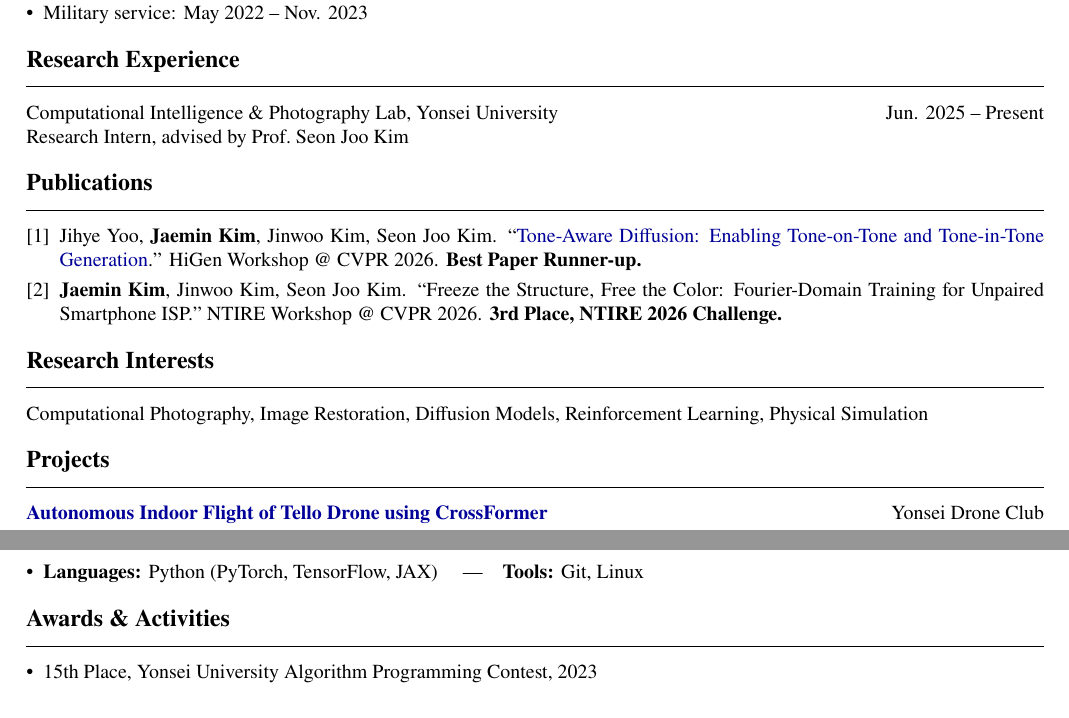
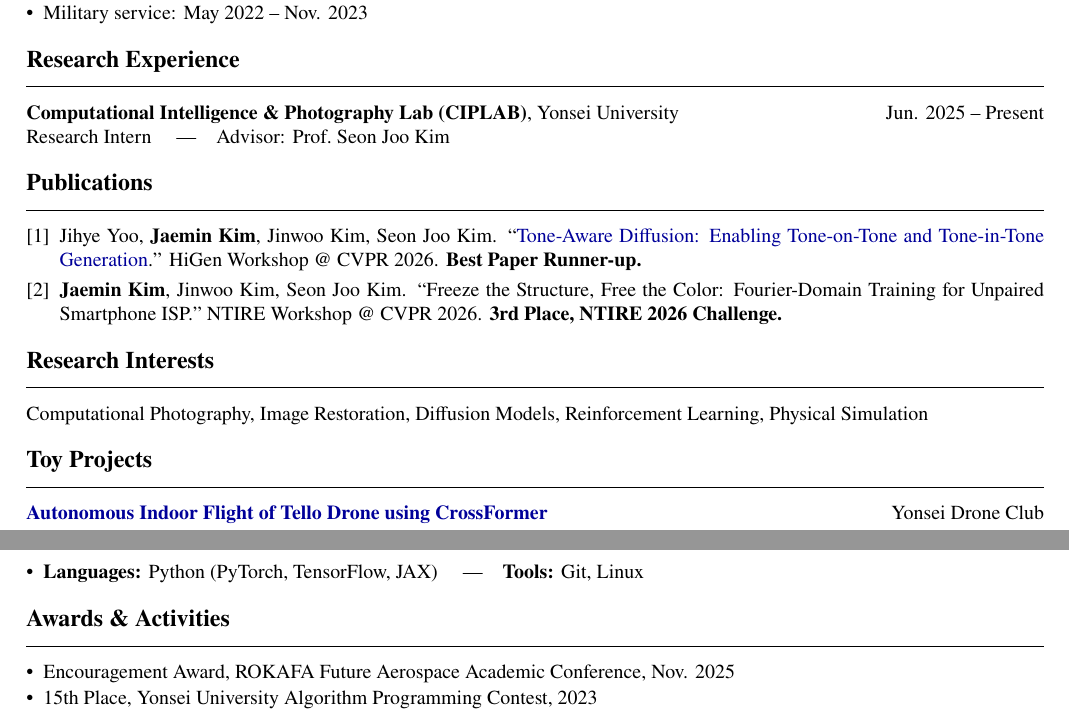
Before and after one commit to abcdvd/abcdvd.github.io, a LaTeX CV (CV/InternCV.tex): two parts of the page, joined at a grey line, cut so that both start at the same text. Compiled offline with pdfLaTeX.

Commit message:
Update CV layout, rename to Toy Projects, add ROKAFA award
Co-Authored-By: Claude Opus 4.6 (1M context) <noreply@anthropic.com>

```diff
--- a/CV/InternCV.tex
+++ b/CV/InternCV.tex
@@ -40,8 +40,8 @@ B.S. in Physics, College of Science
 \end{itemize}
 
 \section*{Research Experience}
-Computational Intelligence \& Photography Lab, Yonsei University \hfill Jun. 2025 -- Present \\
-Research Intern, advised by Prof.\ Seon Joo Kim
+\textbf{Computational Intelligence \& Photography Lab (CIPLAB)}, Yonsei University \hfill Jun. 2025 -- Present \\
+Research Intern \quad|\quad Advisor: Prof.\ Seon Joo Kim
 
 \section*{Publications}
 \begin{enumerate}[label={[\arabic*]}]
@@ -56,7 +56,7 @@ Research Intern, advised by Prof.\ Seon Joo Kim
 \section*{Research Interests}
 Computational Photography, Image Restoration, Diffusion Models, Reinforcement Learning, Physical Simulation
 
-\section*{Projects}
+\section*{Toy Projects}
 \textbf{\href{https://www.youtube.com/watch?v=gmeZ6BD5u0w}{Autonomous Indoor Flight of Tello Drone using CrossFormer}} \hfill Yonsei Drone Club
 \begin{itemize}
   \item Designed a vision-based indoor autonomous navigation system using the CrossFormer model.
@@ -84,6 +84,7 @@ Computational Photography, Image Restoration, Diffusion Models, Reinforcement Le
 
 \section*{Awards \& Activities}
 \begin{itemize}
+  \item Encouragement Award, ROKAFA Future Aerospace Academic Conference, Nov. 2025
   \item 15th Place, Yonsei University Algorithm Programming Contest, 2023
 \end{itemize}
 
```
Also changed, not shown: CV/InternCV.pdf, cv.pdf, 1 other file.
